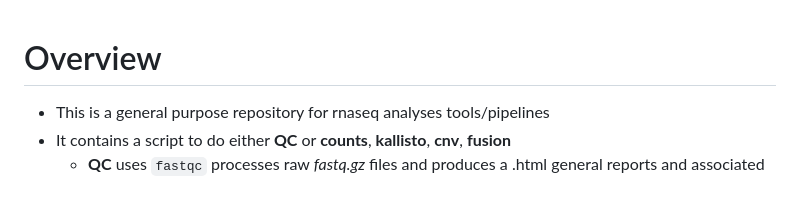
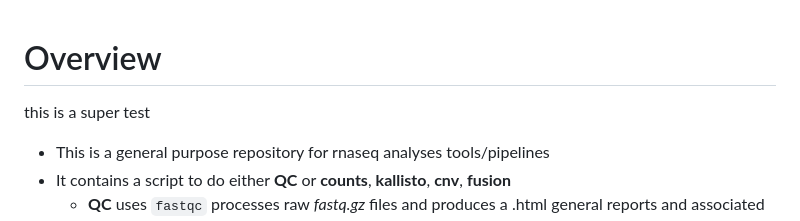
Before and after one commit to seb951/rnaseq, a Markdown page: README.md, the part around the change. GitHub-like rendering; blank space fills up the shorter version.

Commit message:
this is a message

```diff
--- a/README.md
+++ b/README.md
@@ -1,4 +1,8 @@
 # Overview
+
+this is a super test
+
+
  * This is a general purpose repository for rnaseq analyses tools/pipelines
  * It contains a script to do either **QC** or **counts**, **kallisto**, **cnv**, **fusion**
    * **QC** uses `fastqc` processes raw *fastq.gz* files and produces a .html general reports and associated QC files for each sample.
```
